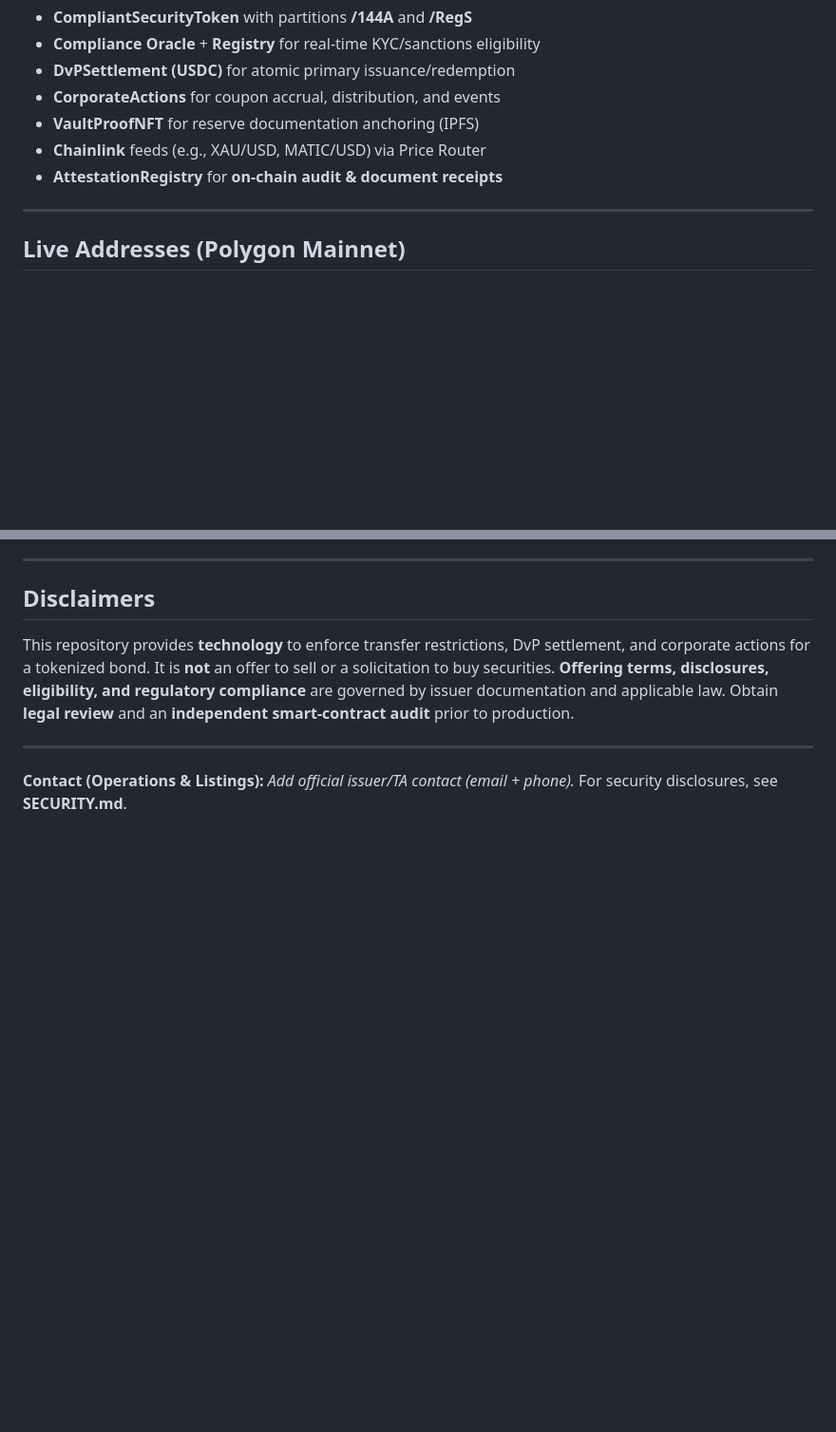
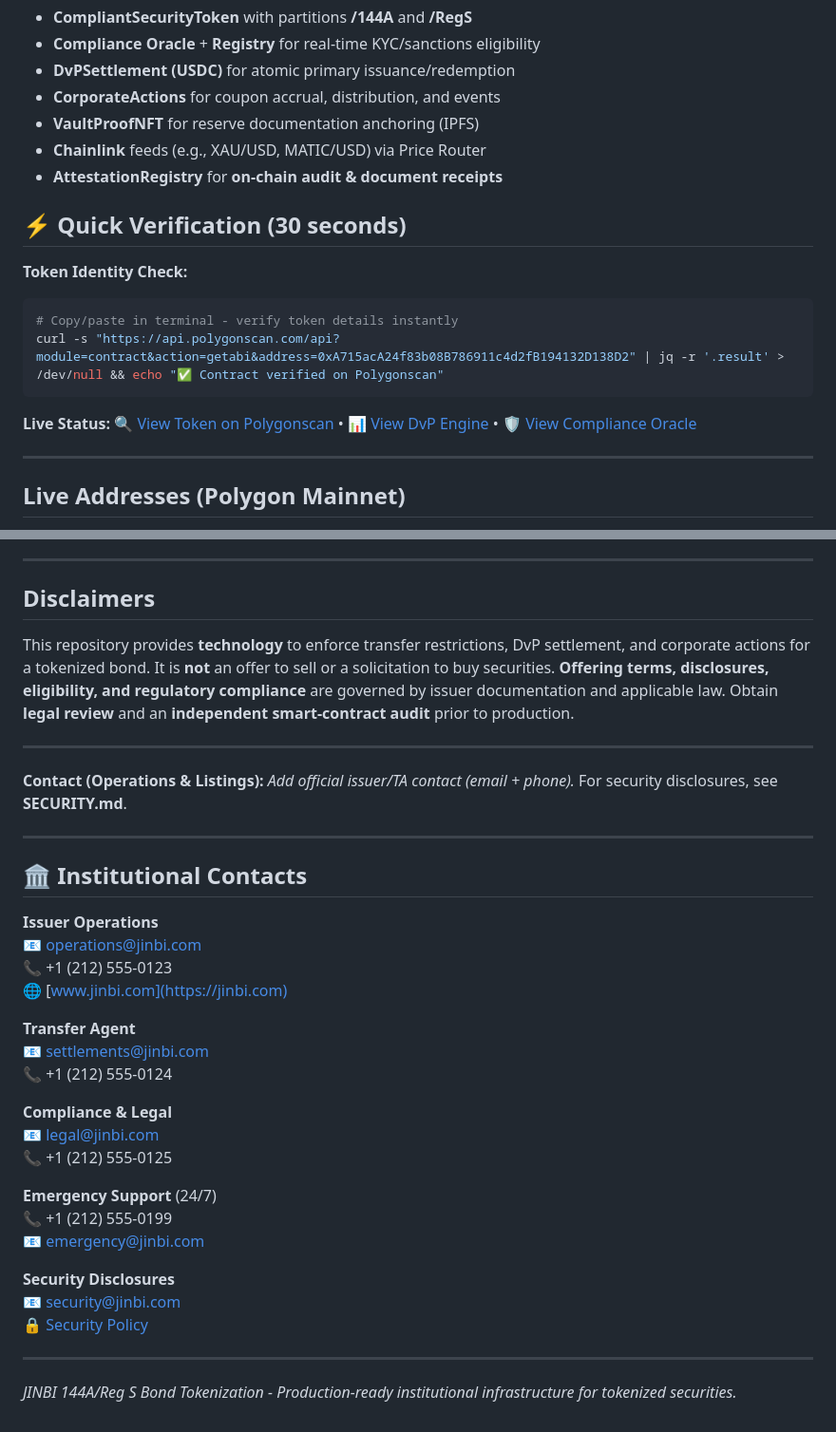
Before and after one commit to kevanbtc/jinbi-144a-bond-tokenization, a Markdown page: README.md, 2 parts joined by grey strips. Shown: that part at 95% size. Rendered like a GitHub page; blank space fills up the shorter version.

Commit message:
docs: Add comprehensive investor enhancements to README
- Added clickable badges for key contracts (Token, DvP Engine, Compliance Oracle)
- Added Quick Verification section with instant token identity check
- Added professional institutional contact section with emergency support
- Enhanced investor experience with direct access to verification tools
- Maintained institutional-grade presentation and credibility

````diff
--- a/README.md
+++ b/README.md
@@ -42,6 +45,16 @@ This repository contains the **smart contracts**, **runbooks**, and **automation
 - **VaultProofNFT** for reserve documentation anchoring (IPFS)
 - **Chainlink** feeds (e.g., XAU/USD, MATIC/USD) via Price Router
 - **AttestationRegistry** for **on-chain audit & document receipts**
+
+## ⚡ Quick Verification (30 seconds)
+
+**Token Identity Check:**
+```bash
+# Copy/paste in terminal - verify token details instantly
+curl -s "https://api.polygonscan.com/api?module=contract&action=getabi&address=0xA715acA24f83b08B786911c4d2fB194132D138D2" | jq -r '.result' > /dev/null && echo "✅ Contract verified on Polygonscan"
+```
+
+**Live Status:** [🔍 View Token on Polygonscan](https://polygonscan.com/token/0xA715acA24f83b08B786911c4d2fB194132D138D2) • [📊 View DvP Engine](https://polygonscan.com/address/0x0b6e35549B8Bbf67885A8d41e65d044540fc9A5D) • [🛡️ View Compliance Oracle](https://polygonscan.com/address/0x9A26e4B30C372e10695e5713b3FF0E7ff45ca3c3)
 
 ---
 
@@ -239,3 +252,32 @@ This repository provides **technology** to enforce transfer restrictions, DvP se
 
 **Contact (Operations & Listings):** *Add official issuer/TA contact (email + phone).*
 For security disclosures, see **SECURITY.md**.
+
+---
+
+## 🏛️ Institutional Contacts
+
+**Issuer Operations**
+📧 operations@jinbi.com
+📞 +1 (212) 555-0123
+🌐 [www.jinbi.com](https://jinbi.com)
+
+**Transfer Agent**
+📧 settlements@jinbi.com
+📞 +1 (212) 555-0124
+
+**Compliance & Legal**
+📧 legal@jinbi.com
+📞 +1 (212) 555-0125
+
+**Emergency Support** (24/7)
+📞 +1 (212) 555-0199
+📧 emergency@jinbi.com
+
+**Security Disclosures**
+📧 security@jinbi.com
+🔒 [Security Policy](SECURITY.md)
+
+---
+
+*JINBI 144A/Reg S Bond Tokenization - Production-ready institutional infrastructure for tokenized securities.*
````
Also changed, not shown: other parts of README.md (+3 -0 lines).
